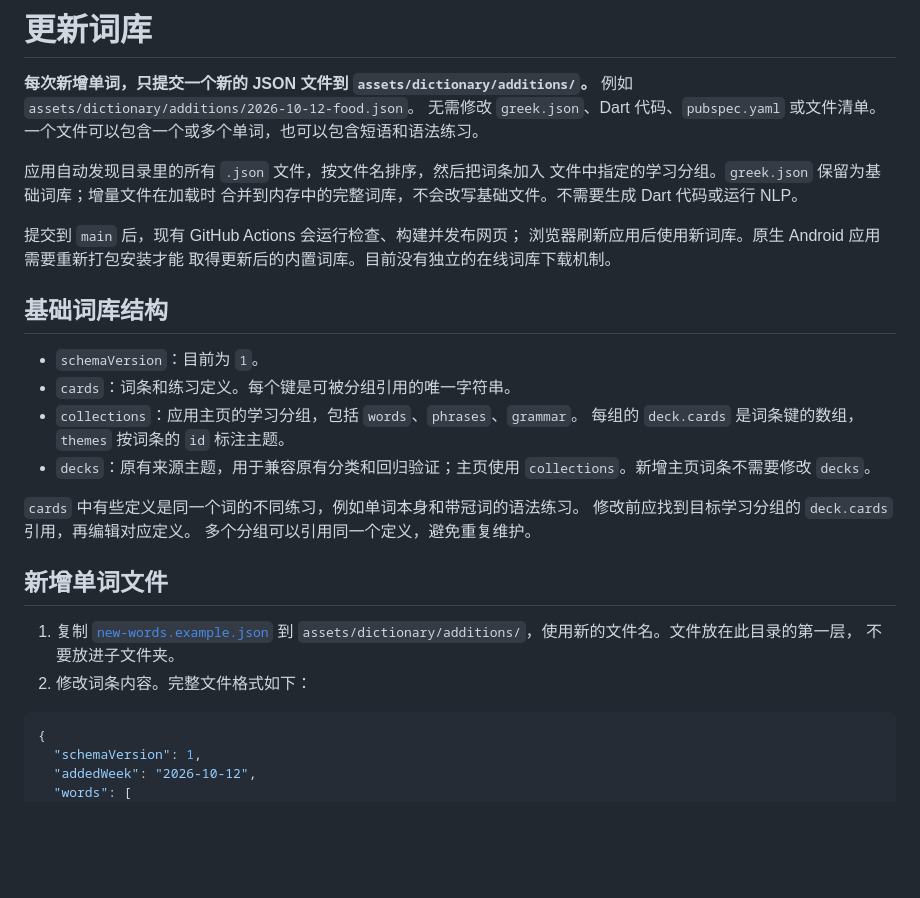
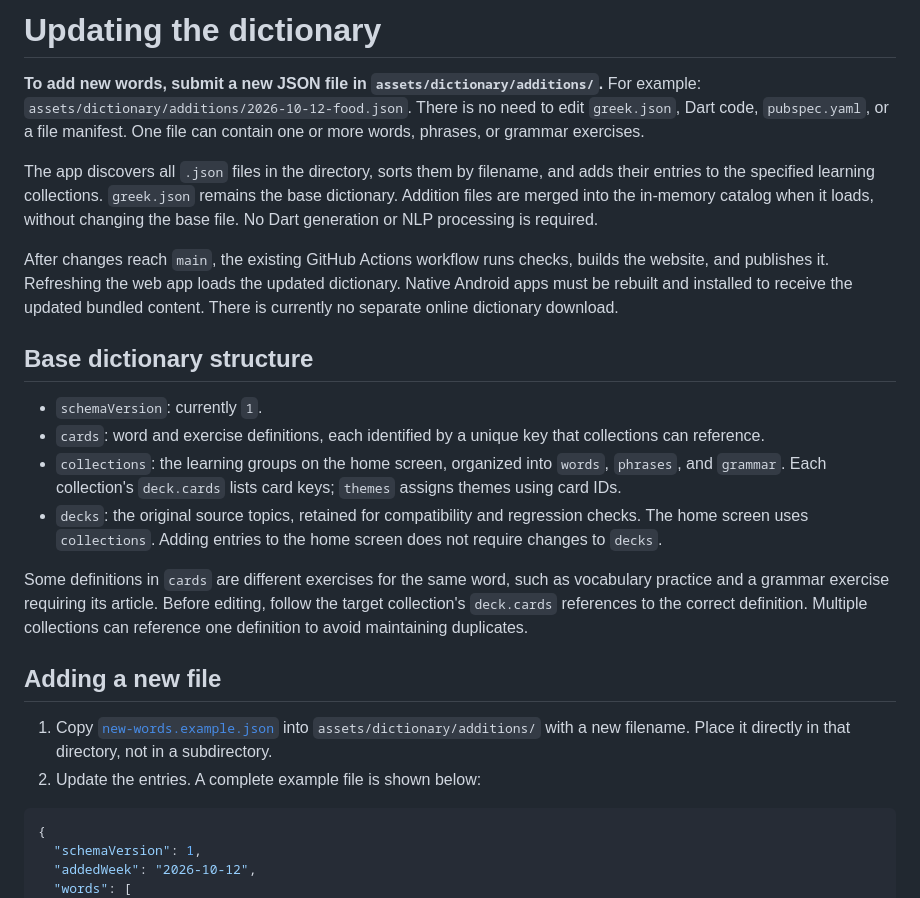
Before and after one commit to smocer/greek_anki, a Markdown page: docs/dictionary.md, the part around one of its changes. Drawn GitHub-style; blank space fills up the shorter version.

````diff
--- a/docs/dictionary.md
+++ b/docs/dictionary.md
@@ -1,37 +1,44 @@
-# 更新词库
+# Updating the dictionary
 
-**每次新增单词，只提交一个新的 JSON 文件到 `assets/dictionary/additions/`。**
-例如 `assets/dictionary/additions/2026-10-12-food.json`。
-无需修改 `greek.json`、Dart 代码、`pubspec.yaml` 或文件清单。
-一个文件可以包含一个或多个单词，也可以包含短语和语法练习。
+**To add new words, submit a new JSON file in `assets/dictionary/additions/`.**
+For example: `assets/dictionary/additions/2026-10-12-food.json`.
+There is no need to edit `greek.json`, Dart code, `pubspec.yaml`, or a file manifest.
+One file can contain one or more words, phrases, or grammar exercises.
 
-应用自动发现目录里的所有 `.json` 文件，按文件名排序，然后把词条加入
-文件中指定的学习分组。`greek.json` 保留为基础词库；增量文件在加载时
-合并到内存中的完整词库，不会改写基础文件。不需要生成 Dart 代码或运行 NLP。
+The app discovers all `.json` files in the directory, sorts them by filename,
+and adds their entries to the specified learning collections. `greek.json`
+remains the base dictionary. Addition files are merged into the in-memory
+catalog when it loads, without changing the base file. No Dart generation or
+NLP processing is required.
 
-提交到 `main` 后，现有 GitHub Actions 会运行检查、构建并发布网页；
-浏览器刷新应用后使用新词库。原生 Android 应用需要重新打包安装才能
-取得更新后的内置词库。目前没有独立的在线词库下载机制。
+After changes reach `main`, the existing GitHub Actions workflow runs checks,
+builds the website, and publishes it. Refreshing the web app loads the updated
+dictionary. Native Android apps must be rebuilt and installed to receive the
+updated bundled content. There is currently no separate online dictionary download.
 
-## 基础词库结构
+## Base dictionary structure
 
-- `schemaVersion`：目前为 `1`。
-- `cards`：词条和练习定义。每个键是可被分组引用的唯一字符串。
-- `collections`：应用主页的学习分组，包括 `words`、`phrases`、`grammar`。
-  每组的 `deck.cards` 是词条键的数组，`themes` 按词条的 `id` 标注主题。
-- `decks`：原有来源主题，用于兼容原有分类和回归验证；主页使用
-  `collections`。新增主页词条不需要修改 `decks`。
+- `schemaVersion`: currently `1`.
+- `cards`: word and exercise definitions, each identified by a unique key that
+  collections can reference.
+- `collections`: the learning groups on the home screen, organized into `words`,
+  `phrases`, and `grammar`. Each collection's `deck.cards` lists card keys;
+  `themes` assigns themes using card IDs.
+- `decks`: the original source topics, retained for compatibility and regression
+  checks. The home screen uses `collections`. Adding entries to the home screen
+  does not require changes to `decks`.
 
-`cards` 中有些定义是同一个词的不同练习，例如单词本身和带冠词的语法练习。
-修改前应找到目标学习分组的 `deck.cards` 引用，再编辑对应定义。
-多个分组可以引用同一个定义，避免重复维护。
+Some definitions in `cards` are different exercises for the same word, such as
+vocabulary practice and a grammar exercise requiring its article. Before editing,
+follow the target collection's `deck.cards` references to the correct definition.
+Multiple collections can reference one definition to avoid maintaining duplicates.
 
-## 新增单词文件
+## Adding a new file
 
-1. 复制 [`new-words.example.json`](new-words.example.json) 到
-   `assets/dictionary/additions/`，使用新的文件名。文件放在此目录的第一层，
-   不要放进子文件夹。
-2. 修改词条内容。完整文件格式如下：
+1. Copy [`new-words.example.json`](new-words.example.json) into
+   `assets/dictionary/additions/` with a new filename. Place it directly in that
+   directory, not in a subdirectory.
+2. Update the entries. A complete example file is shown below:
 
 ```json
 {
````
Also changed, not shown: other parts of docs/dictionary.md (+71 -54 lines), README.md (+1 -1 lines).
